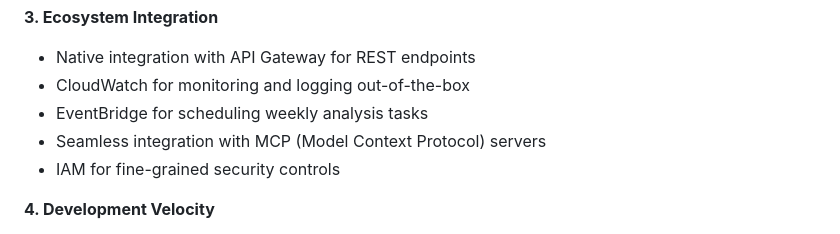
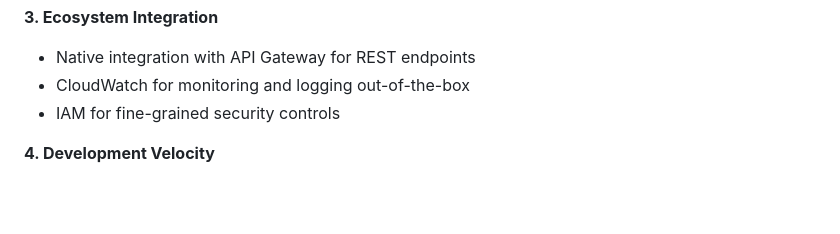
Before and after one commit to keshav894/newslensapi, a Markdown page: README.md, the part around the change. GitHub-like rendering; blank space fills up the shorter version.

```diff
--- a/README.md
+++ b/README.md
@@ -57,8 +57,6 @@ After evaluating multiple deployment options including Google Cloud Run, Azure C
 **3. Ecosystem Integration**
 - Native integration with API Gateway for REST endpoints
 - CloudWatch for monitoring and logging out-of-the-box
-- EventBridge for scheduling weekly analysis tasks
-- Seamless integration with MCP (Model Context Protocol) servers
 - IAM for fine-grained security controls
 
 **4. Development Velocity**
```
